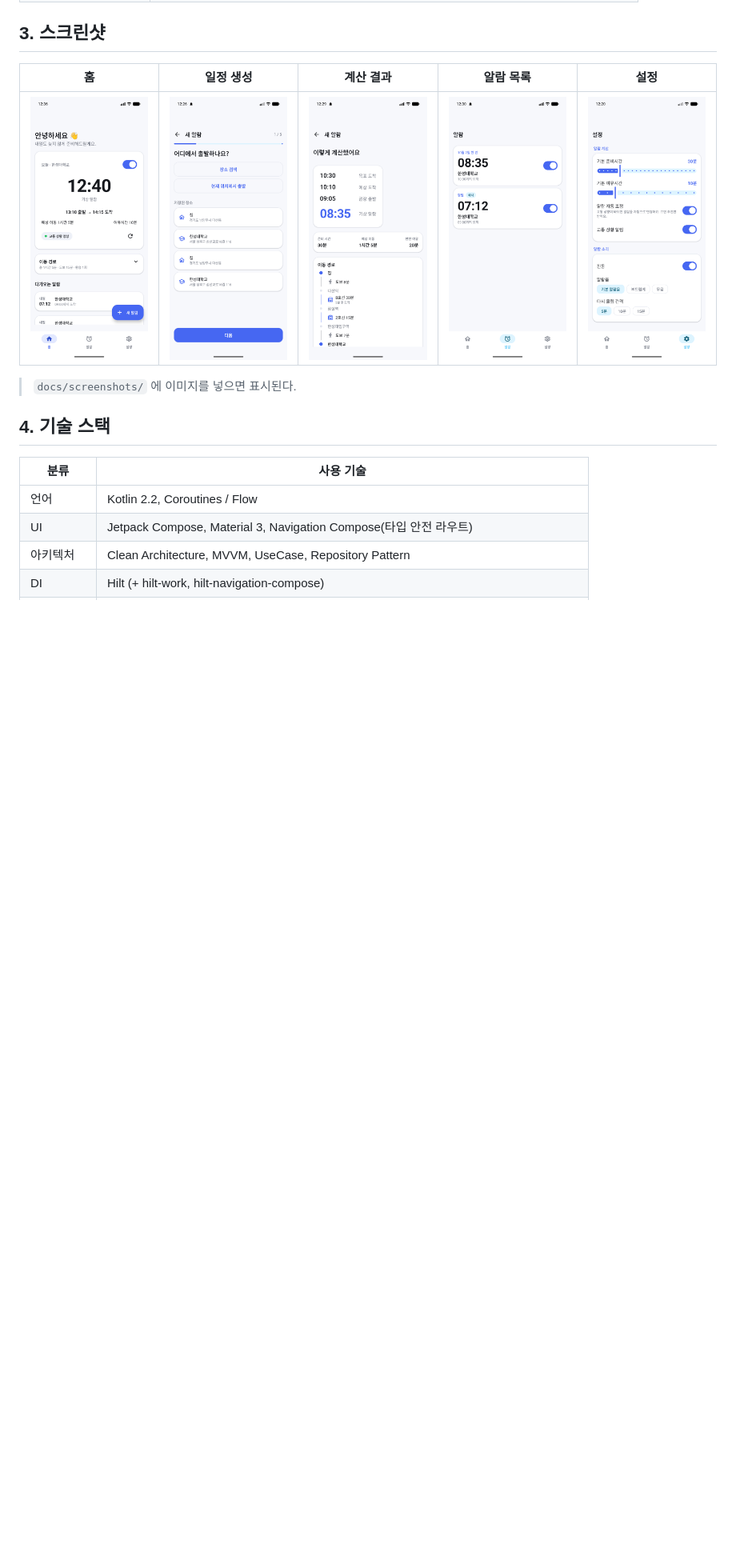
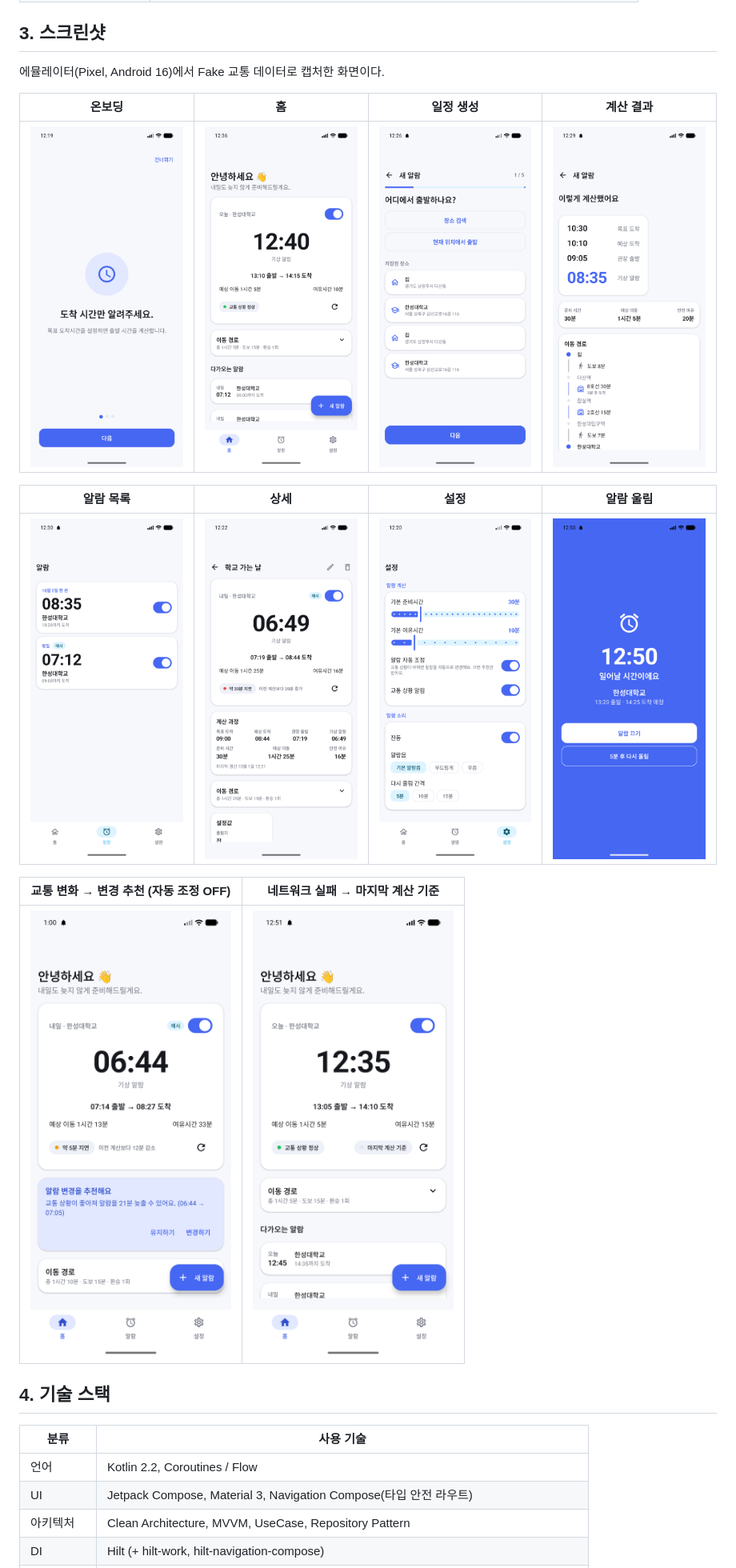
Before and after one commit to acylelli/Mobile-Programming, a Markdown page: README.md, the part around the change. Shown at 80% size. Drawn GitHub-style; pictures changed too: docs/screenshots/offline.png (added), docs/screenshots/ringing.png (added), docs/screenshots/suggestion.png (added); blank space fills up the shorter version.

Commit message:
README 스크린샷 표 갱신

```diff
--- a/README.md
+++ b/README.md
@@ -62,11 +62,19 @@ Kotlin · Jetpack Compose · Clean Architecture(MVVM) · Hilt · Room · DataSto
 
 ## 3. 스크린샷
 
-| 홈 | 일정 생성 | 계산 결과 | 알람 목록 | 설정 |
-|---|---|---|---|---|
-| ![홈](docs/screenshots/home.png) | ![생성](docs/screenshots/create.png) | ![결과](docs/screenshots/result.png) | ![알람](docs/screenshots/alarms.png) | ![설정](docs/screenshots/settings.png) |
+에뮬레이터(Pixel, Android 16)에서 Fake 교통 데이터로 캡처한 화면이다.
 
-> `docs/screenshots/` 에 이미지를 넣으면 표시된다.
+| 온보딩 | 홈 | 일정 생성 | 계산 결과 |
+|---|---|---|---|
+| ![온보딩](docs/screenshots/onboarding.png) | ![홈](docs/screenshots/home.png) | ![생성](docs/screenshots/create.png) | ![결과](docs/screenshots/result.png) |
+
+| 알람 목록 | 상세 | 설정 | 알람 울림 |
+|---|---|---|---|
+| ![알람](docs/screenshots/alarms.png) | ![상세](docs/screenshots/detail.png) | ![설정](docs/screenshots/settings.png) | ![알람 울림](docs/screenshots/ringing.png) |
+
+| 교통 변화 → 변경 추천 (자동 조정 OFF) | 네트워크 실패 → 마지막 계산 기준 |
+|---|---|
+| ![추천](docs/screenshots/suggestion.png) | ![오프라인](docs/screenshots/offline.png) |
 
 ## 4. 기술 스택
 
```
